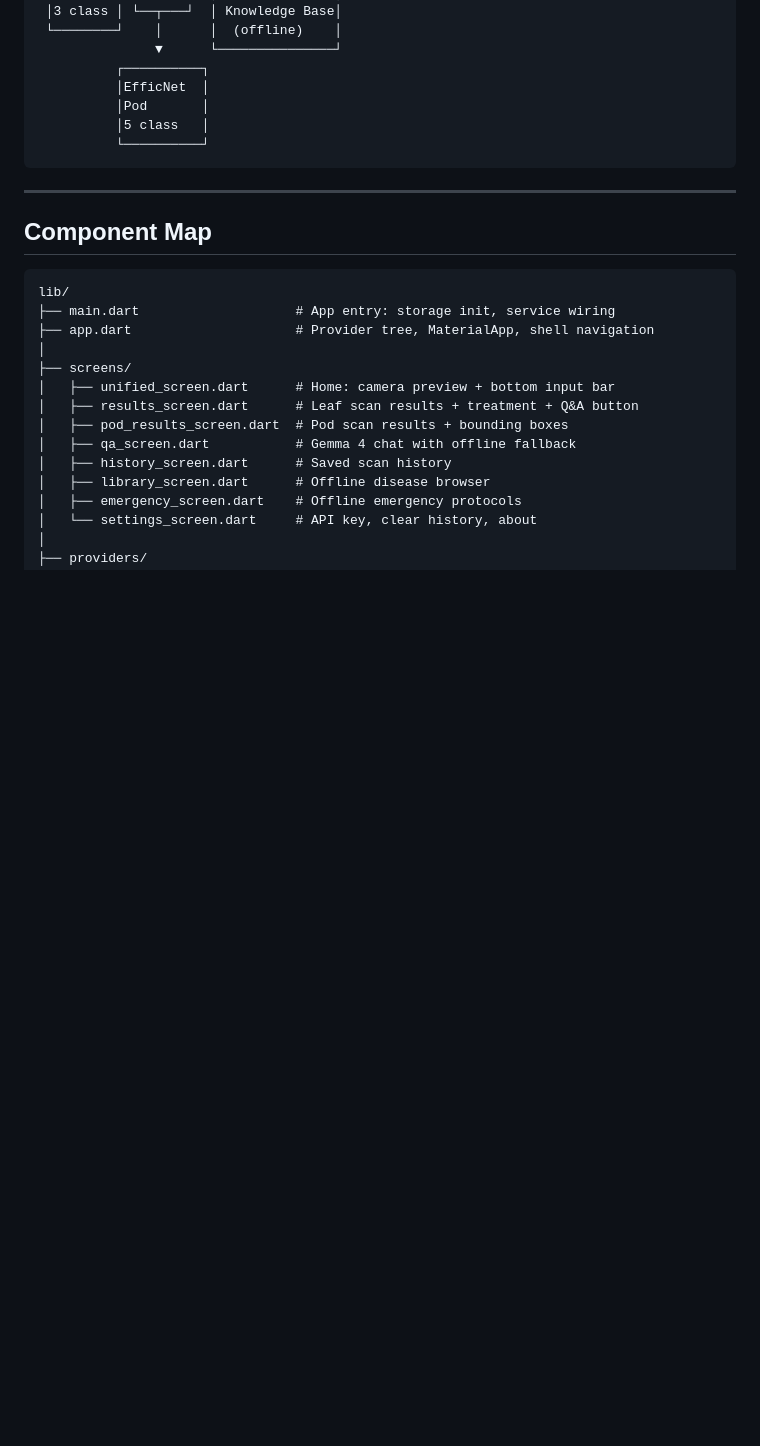
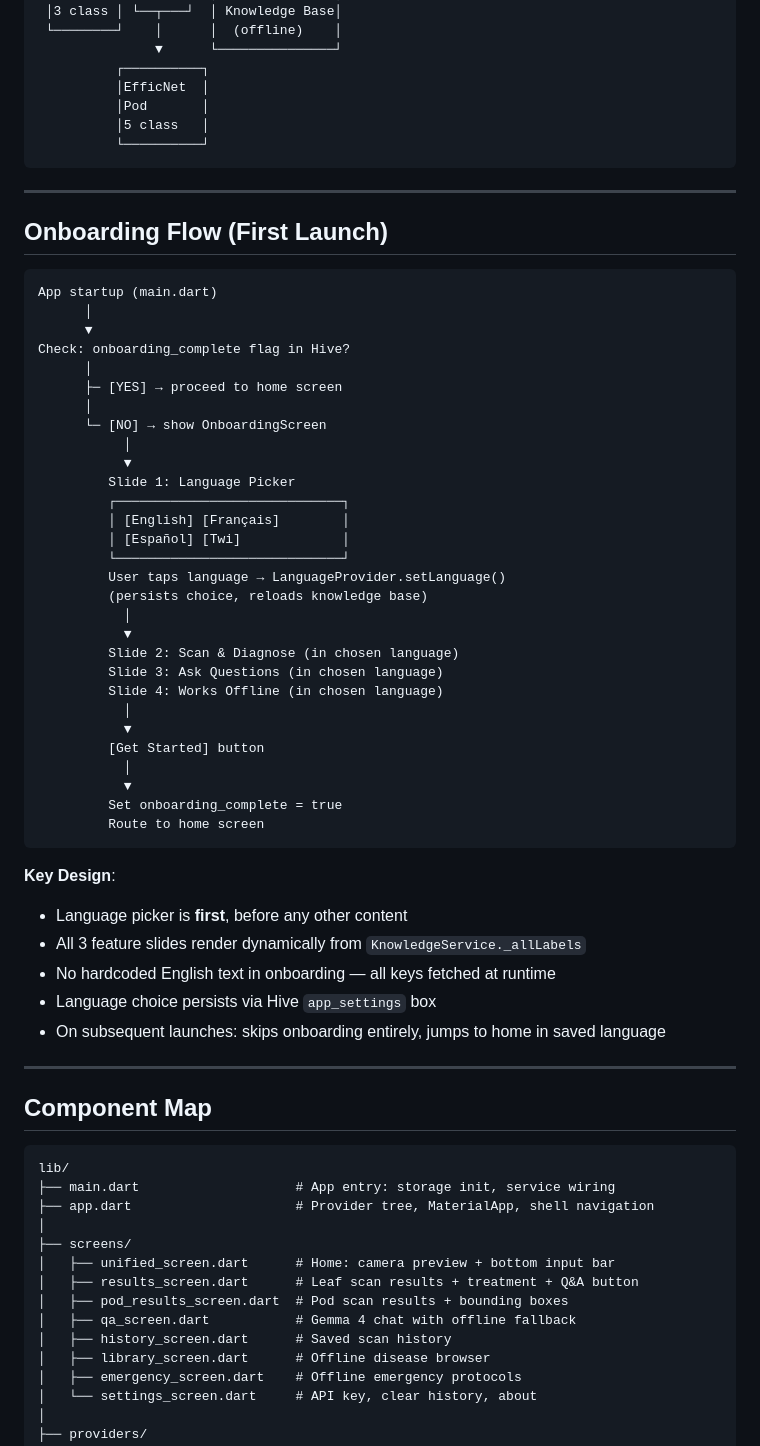
Before and after one commit to genyarko/cocoaguard, a Markdown page: ARCHITECTURE.md, the part around the change. Rendered like a GitHub page; blank space fills up the shorter version.

````diff
--- a/ARCHITECTURE.md
+++ b/ARCHITECTURE.md
@@ -37,6 +37,49 @@ CocoaGuard is an offline-first Flutter app that routes user input to the right A
           │5 class   │
           └──────────┘
 ```
+
+---
+
+## Onboarding Flow (First Launch)
+
+```
+App startup (main.dart)
+      │
+      ▼
+Check: onboarding_complete flag in Hive?
+      │
+      ├─ [YES] → proceed to home screen
+      │
+      └─ [NO] → show OnboardingScreen
+           │
+           ▼
+         Slide 1: Language Picker
+         ┌─────────────────────────────┐
+         │ [English] [Français]        │
+         │ [Español] [Twi]             │
+         └─────────────────────────────┘
+         User taps language → LanguageProvider.setLanguage()
+         (persists choice, reloads knowledge base)
+           │
+           ▼
+         Slide 2: Scan & Diagnose (in chosen language)
+         Slide 3: Ask Questions (in chosen language)
+         Slide 4: Works Offline (in chosen language)
+           │
+           ▼
+         [Get Started] button
+           │
+           ▼
+         Set onboarding_complete = true
+         Route to home screen
+```
+
+**Key Design**:
+- Language picker is **first**, before any other content
+- All 3 feature slides render dynamically from `KnowledgeService._allLabels`
+- No hardcoded English text in onboarding — all keys fetched at runtime
+- Language choice persists via Hive `app_settings` box
+- On subsequent launches: skips onboarding entirely, jumps to home in saved language
 
 ---
 
````
Also changed, not shown: CODE_REFERENCE.md (+37 -9 lines), README.md (+18 -0 lines).
